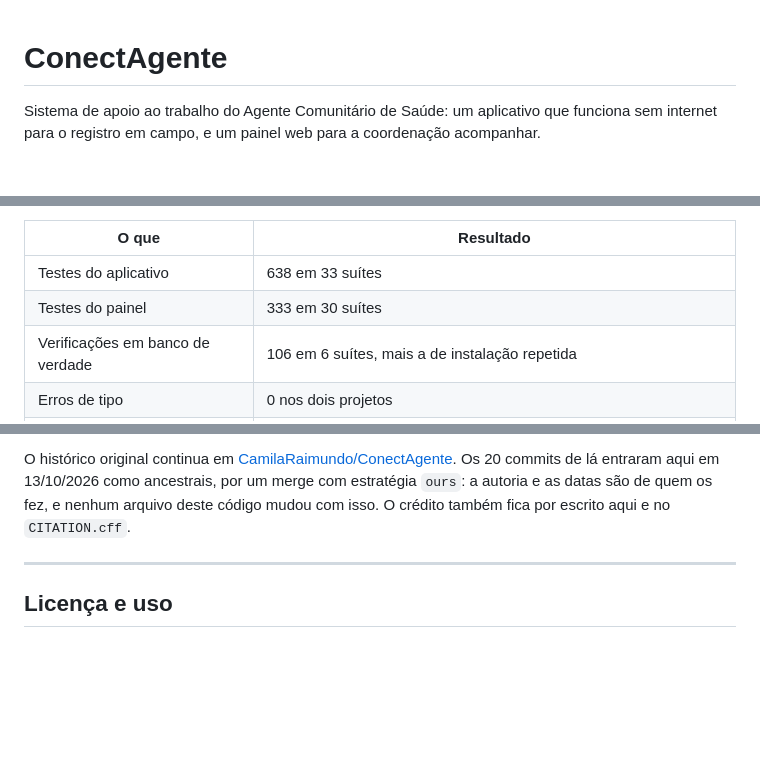
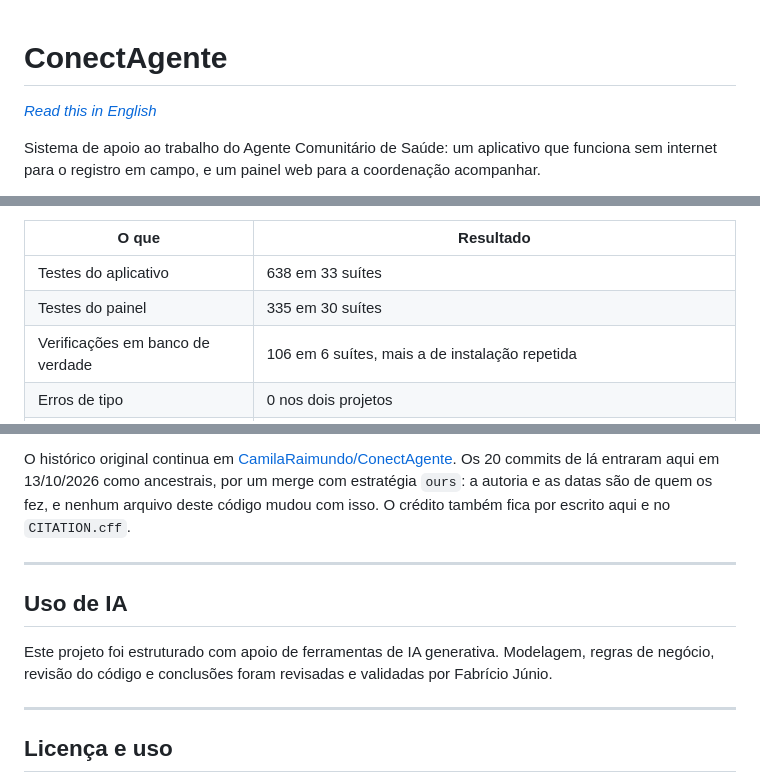
Before and after one commit to fabriciojunio/ConectAgente, a Markdown page: README.md, 3 parts joined by grey strips. Rendered like a GitHub page; blank space fills up the shorter version.

Commit message:
docs: versão em inglês do README e declaração de uso de IA

```diff
--- a/README.md
+++ b/README.md
@@ -1,4 +1,6 @@
 # ConectAgente
+
+*[Read this in English](README.en.md)*
 
 Sistema de apoio ao trabalho do Agente Comunitário de Saúde: um aplicativo que
 funciona sem internet para o registro em campo, e um painel web para a
@@ -85,7 +87,7 @@ Estado medido em 28/10/2026:
 | O que | Resultado |
 |---|---|
 | Testes do aplicativo | 638 em 33 suítes |
-| Testes do painel | 333 em 30 suítes |
+| Testes do painel | 335 em 30 suítes |
 | Verificações em banco de verdade | 106 em 6 suítes, mais a de instalação repetida |
 | Erros de tipo | 0 nos dois projetos |
 | Avisos de ESLint | 3, todos de import sem uso, anteriores |
@@ -255,6 +257,13 @@ no `CITATION.cff`.
 
 ---
 
+## Uso de IA
+
+Este projeto foi estruturado com apoio de ferramentas de IA generativa. Modelagem, regras de
+negócio, revisão do código e conclusões foram revisadas e validadas por Fabrício Júnio.
+
+---
+
 ## Licença e uso
 
 Projeto acadêmico de iniciação científica. O uso com dado real de munícipe
```
Also changed, not shown: other parts of README.md (+1 -1 lines), README.en.md (added, +260 -0 lines).
